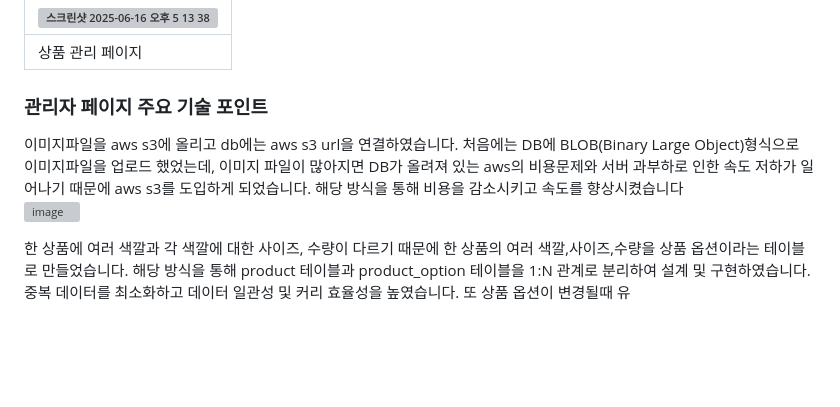
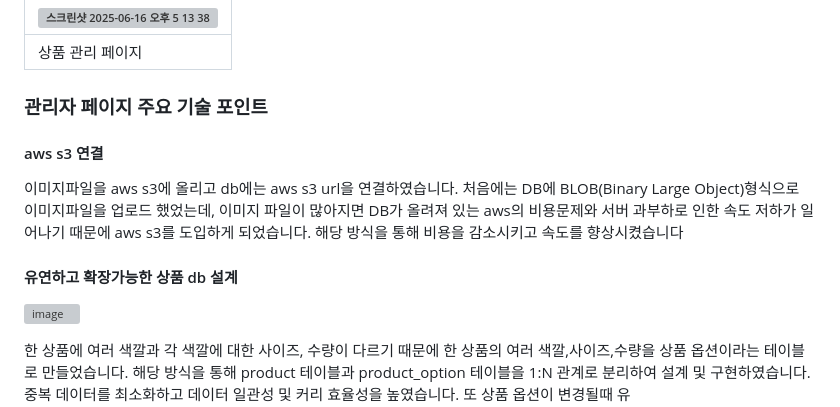
Before and after one commit to YONGHEE428/SemiProJect, a Markdown page: README.md, the part around the change. Rendered like a GitHub page; blank space fills up the shorter version; grey boxes are pictures that could not be loaded.

```diff
--- a/README.md
+++ b/README.md
@@ -64,11 +64,13 @@
 |상품 관리 페이지|
 
 ### 관리자 페이지 주요 기술 포인트
+#### aws s3 연결
 이미지파일을 aws s3에 올리고 db에는 aws s3 url을 연결하였습니다.
 처음에는 DB에 BLOB(Binary Large Object)형식으로 이미지파일을 업로드 했었는데, 이미지 파일이 많아지면
 DB가 올려져 있는 aws의 비용문제와 서버 과부하로 인한 속도 저하가 일어나기 때문에 aws s3를 도입하게 되었습니다.
 해당 방식을 통해 비용을 감소시키고 속도를 향상시켰습니다
 <br>
+#### 유연하고 확장가능한 상품 db 설계
 ![image](https://github.com/user-attachments/assets/2c91e49d-13ad-4a1a-894e-91959b6f4498)
 
 한 상품에 여러 색깔과 각 색깔에 대한 사이즈, 수량이 다르기 때문에 한 상품의 여러 색깔,사이즈,수량을 상품 옵션이라는 테이블로 만들었습니다.
```
